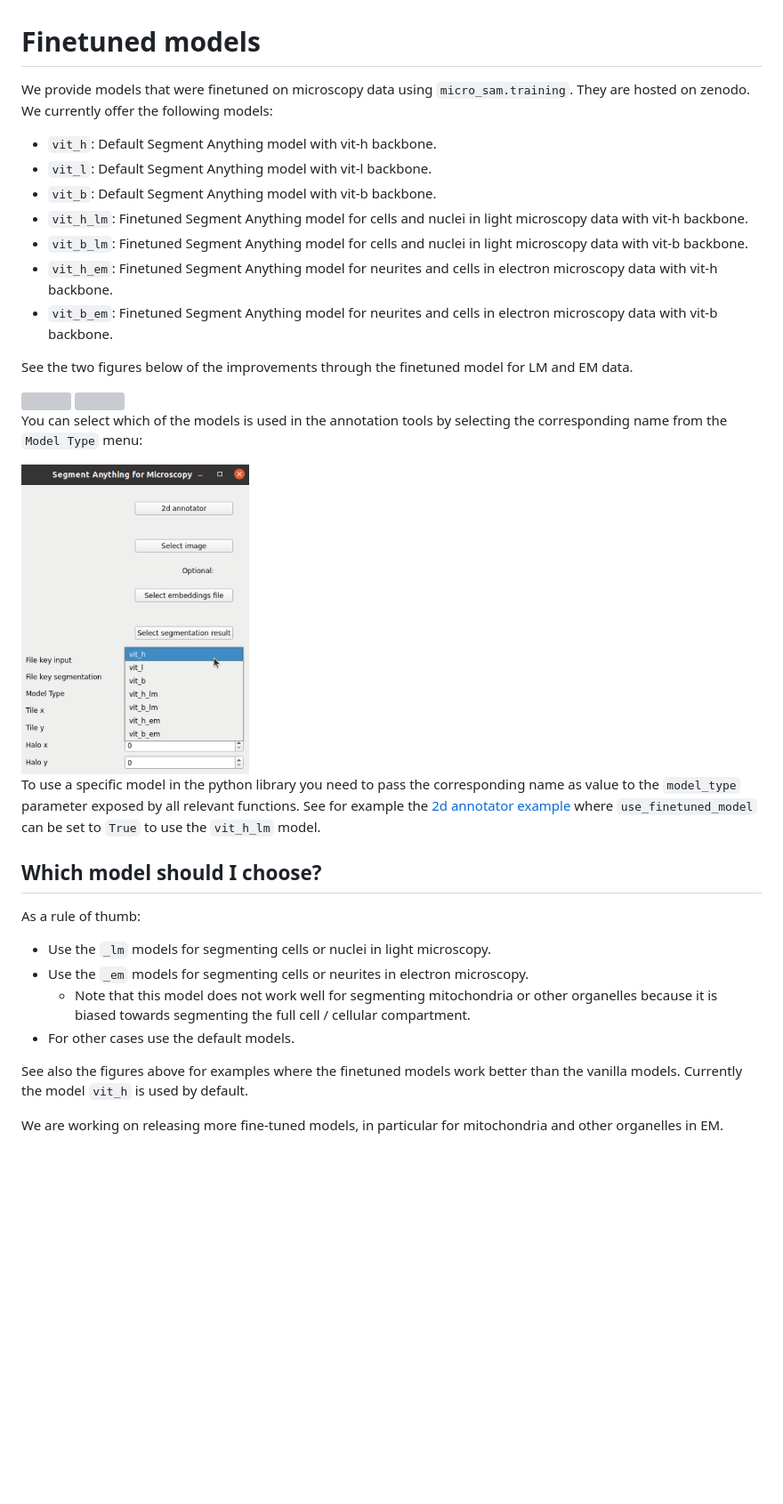
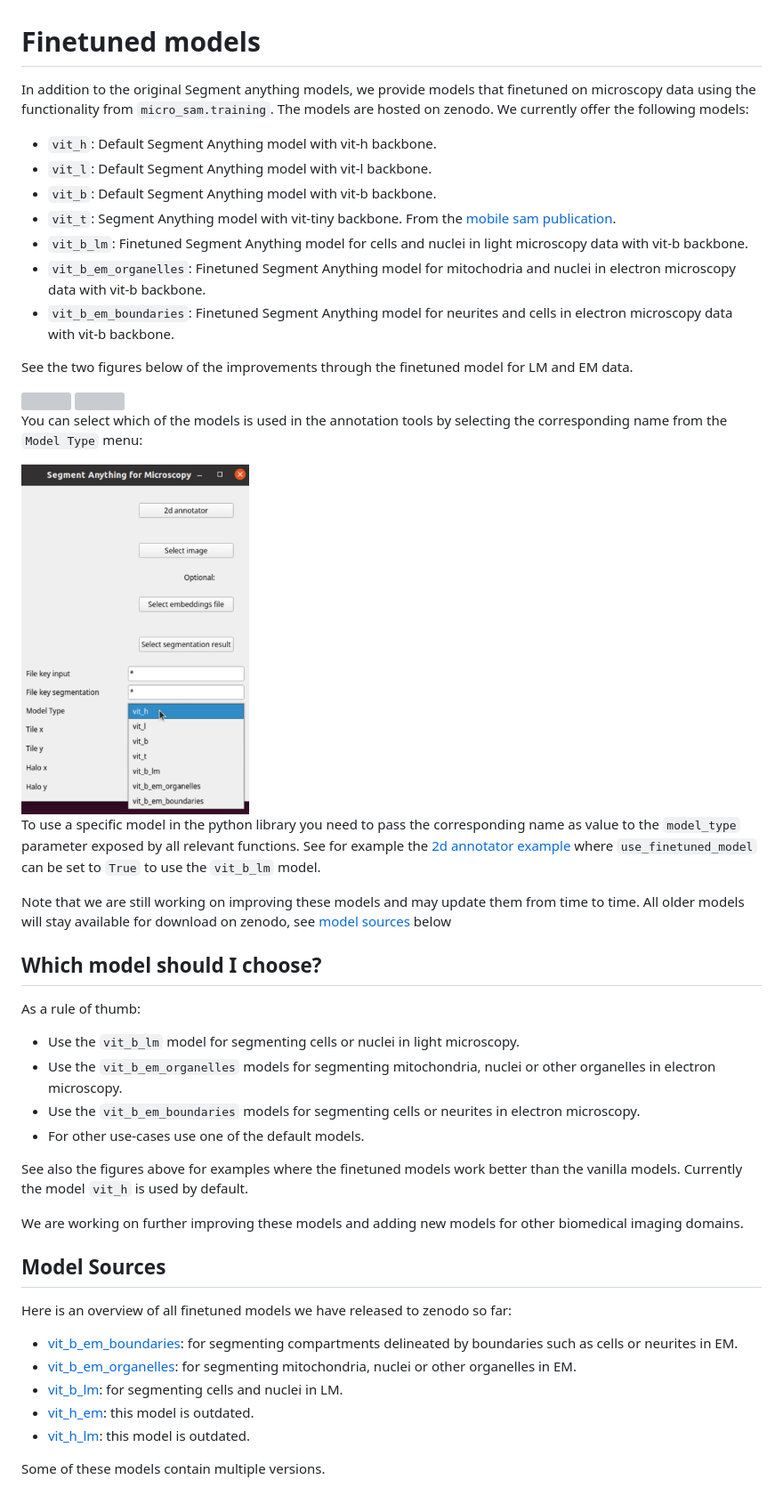
Before and after one commit to computational-cell-analytics/micro-sam, a Markdown page: doc/finetuned_models.md, the part around the change. Shown: that part at 89% size. GitHub-like rendering; pictures changed too: doc/images/model-type-selector.png; blank space fills up the shorter version; grey boxes are pictures that could not be loaded.

Commit message:
Update to new finetuned models

```diff
--- a/doc/finetuned_models.md
+++ b/doc/finetuned_models.md
@@ -1,13 +1,14 @@
 # Finetuned models
 
-We provide models that were finetuned on microscopy data using `micro_sam.training`. They are hosted on zenodo. We currently offer the following models:
+In addition to the original Segment anything models, we provide models that finetuned on microscopy data using the functionality from `micro_sam.training`.
+The models are hosted on zenodo. We currently offer the following models:
 - `vit_h`: Default Segment Anything model with vit-h backbone.
 - `vit_l`: Default Segment Anything model with vit-l backbone.
 - `vit_b`: Default Segment Anything model with vit-b backbone.
-- `vit_h_lm`: Finetuned Segment Anything model for cells and nuclei in light microscopy data with vit-h backbone.
+- `vit_t`: Segment Anything model with vit-tiny backbone. From the [mobile sam publication](https://arxiv.org/abs/2306.14289).
 - `vit_b_lm`: Finetuned Segment Anything model for cells and nuclei in light microscopy data with vit-b backbone.
-- `vit_h_em`: Finetuned Segment Anything model for neurites and cells in electron microscopy data with vit-h backbone.
-- `vit_b_em`: Finetuned Segment Anything model for neurites and cells in electron microscopy data with vit-b backbone.
+- `vit_b_em_organelles`: Finetuned Segment Anything model for mitochodria and nuclei in electron microscopy data with vit-b backbone.
+- `vit_b_em_boundaries`: Finetuned Segment Anything model for neurites and cells in electron microscopy data with vit-b backbone.
 
 See the two figures below of the improvements through the finetuned model for LM and EM data.
 
@@ -20,17 +21,32 @@ You can select which of the models is used in the annotation tools by selecting
 <img src="https://raw.githubusercontent.com/computational-cell-analytics/micro-sam/master/doc/images/model-type-selector.png" width="256">
 
 To use a specific model in the python library you need to pass the corresponding name as value to the `model_type` parameter exposed by all relevant functions.
-See for example the [2d annotator example](https://github.com/computational-cell-analytics/micro-sam/blob/master/examples/annotator_2d.py#L62) where `use_finetuned_model` can be set to `True` to use the `vit_h_lm` model.
+See for example the [2d annotator example](https://github.com/computational-cell-analytics/micro-sam/blob/master/examples/annotator_2d.py#L62) where `use_finetuned_model` can be set to `True` to use the `vit_b_lm` model.
+
+Note that we are still working on improving these models and may update them from time to time. All older models will stay available for download on zenodo, see [model sources](#model-sources) below
+
 
 ## Which model should I choose?
 
 As a rule of thumb:
-- Use the `_lm` models for segmenting cells or nuclei in light microscopy.
-- Use the `_em` models for segmenting cells or neurites in electron microscopy.
-    - Note that this model does not work well for segmenting mitochondria or other organelles because it is biased towards segmenting the full cell / cellular compartment.
-- For other cases use the default models.
+- Use the `vit_b_lm` model for segmenting cells or nuclei in light microscopy.
+- Use the `vit_b_em_organelles` models for segmenting mitochondria, nuclei or other organelles in electron microscopy.
+- Use the `vit_b_em_boundaries` models for segmenting cells or neurites in electron microscopy.
+- For other use-cases use one of the default models.
 
 See also the figures above for examples where the finetuned models work better than the vanilla models.
 Currently the model `vit_h` is used by default.
 
-We are working on releasing more fine-tuned models, in particular for mitochondria and other organelles in EM.
+We are working on further improving these models and adding new models for other biomedical imaging domains.
+
+
+## Model Sources
+
+Here is an overview of all finetuned models we have released to zenodo so far:
+- [vit_b_em_boundaries](https://zenodo.org/records/10524894): for segmenting compartments delineated by boundaries such as cells or neurites in EM.
+- [vit_b_em_organelles](https://zenodo.org/records/10524828): for segmenting mitochondria, nuclei or other organelles in EM.
+- [vit_b_lm](https://zenodo.org/records/10524791): for segmenting cells and nuclei in LM.
+- [vit_h_em](https://zenodo.org/records/8250291): this model is outdated.
+- [vit_h_lm](https://zenodo.org/records/8250299): this model is outdated.
+
+Some of these models contain multiple versions.
```
Also changed, not shown: 8 other files.
